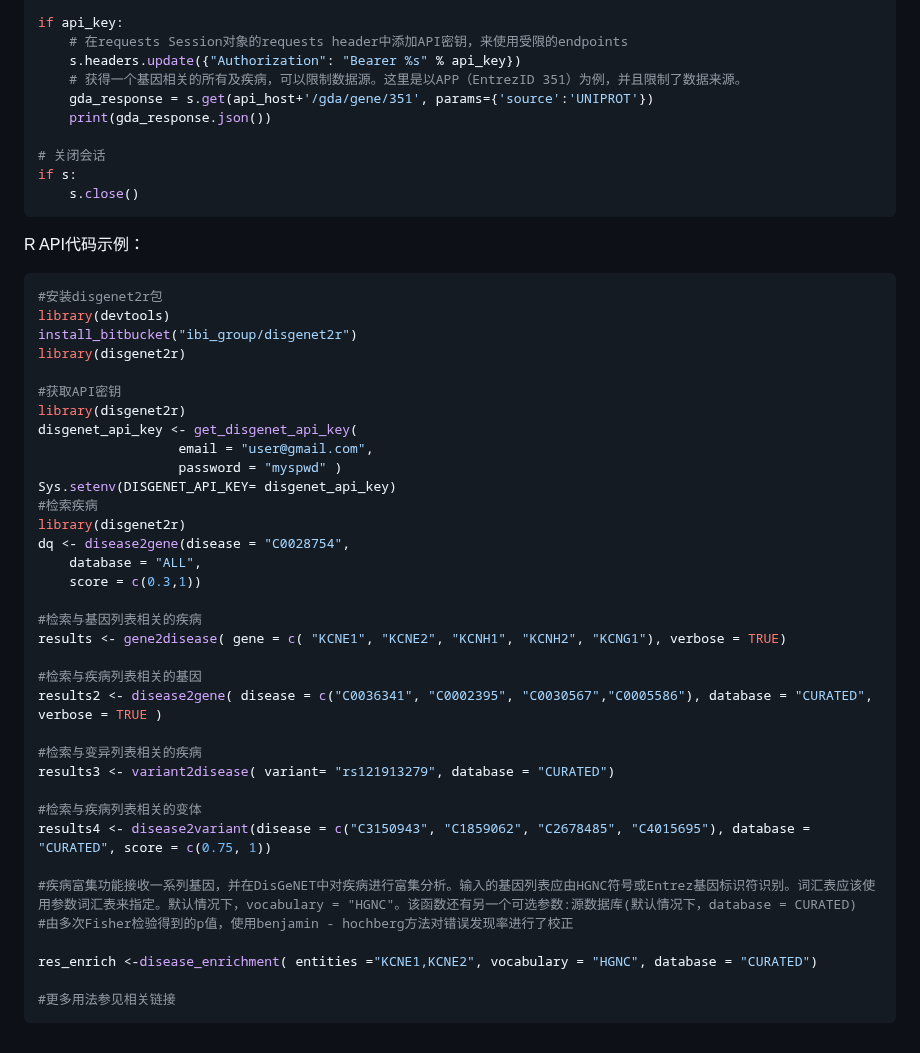
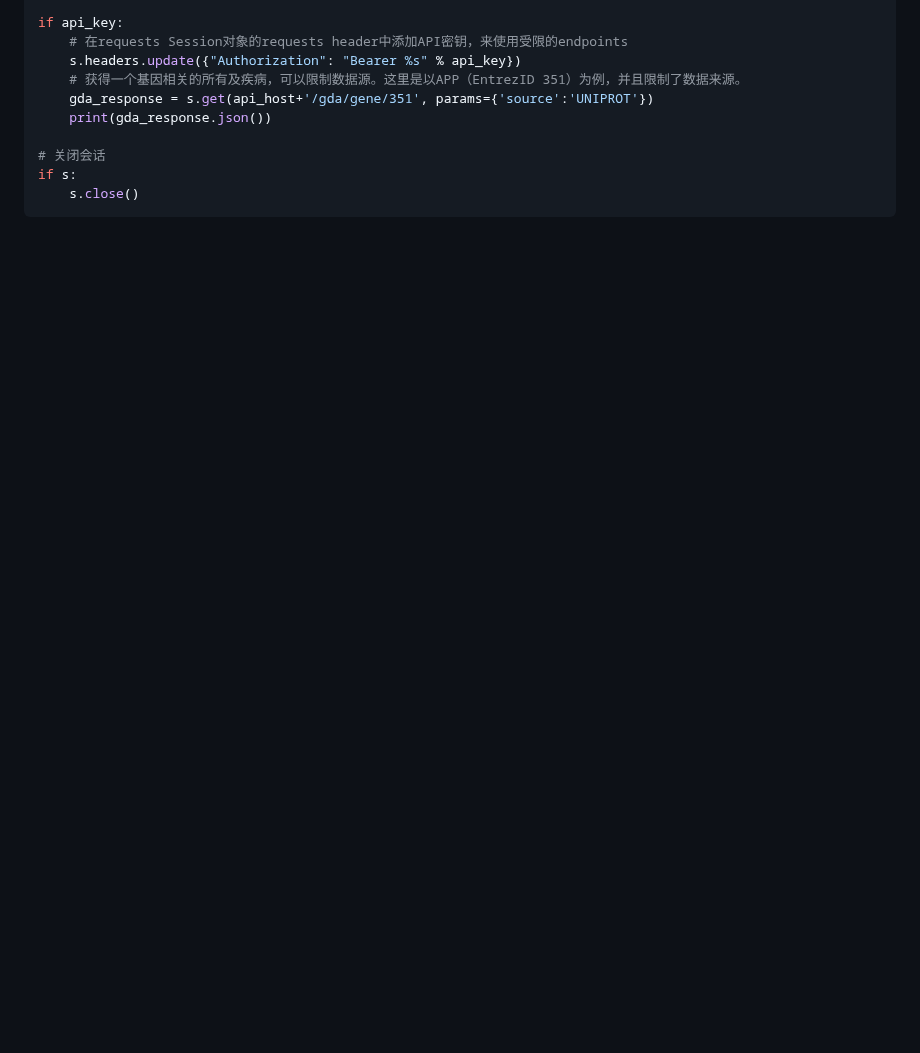
Before and after one commit to LawrenceLiu023/GDAD, a Markdown page: README.md, the part around the change. Drawn GitHub-style; blank space fills up the shorter version.

Commit message:
20230602_readme

````diff
--- a/README.md
+++ b/README.md
@@ -308,43 +308,3 @@ if api_key:
 if s:
     s.close()
 ```
-
-R API代码示例：
-
-```r
-#安装disgenet2r包
-library(devtools)
-install_bitbucket("ibi_group/disgenet2r")
-library(disgenet2r)
-
-#获取API密钥
-library(disgenet2r)
-disgenet_api_key <- get_disgenet_api_key(
-                  email = "user@gmail.com",
-                  password = "myspwd" )
-Sys.setenv(DISGENET_API_KEY= disgenet_api_key)
-#检索疾病
-library(disgenet2r)
-dq <- disease2gene(disease = "C0028754",
-    database = "ALL",
-    score = c(0.3,1))
-
-#检索与基因列表相关的疾病
-results <- gene2disease( gene = c( "KCNE1", "KCNE2", "KCNH1", "KCNH2", "KCNG1"), verbose = TRUE)
-
-#检索与疾病列表相关的基因
-results2 <- disease2gene( disease = c("C0036341", "C0002395", "C0030567","C0005586"), database = "CURATED", verbose = TRUE )
-
-#检索与变异列表相关的疾病
-results3 <- variant2disease( variant= "rs121913279", database = "CURATED")
-
-#检索与疾病列表相关的变体
-results4 <- disease2variant(disease = c("C3150943", "C1859062", "C2678485", "C4015695"), database = "CURATED", score = c(0.75, 1))
-
-#疾病富集功能接收一系列基因，并在DisGeNET中对疾病进行富集分析。输入的基因列表应由HGNC符号或Entrez基因标识符识别。词汇表应该使用参数词汇表来指定。默认情况下，vocabulary = "HGNC"。该函数还有另一个可选参数:源数据库(默认情况下，database = CURATED)
-#由多次Fisher检验得到的p值，使用benjamin - hochberg方法对错误发现率进行了校正
-
-res_enrich <-disease_enrichment( entities ="KCNE1,KCNE2", vocabulary = "HGNC", database = "CURATED")
-
-#更多用法参见相关链接
-```
````
